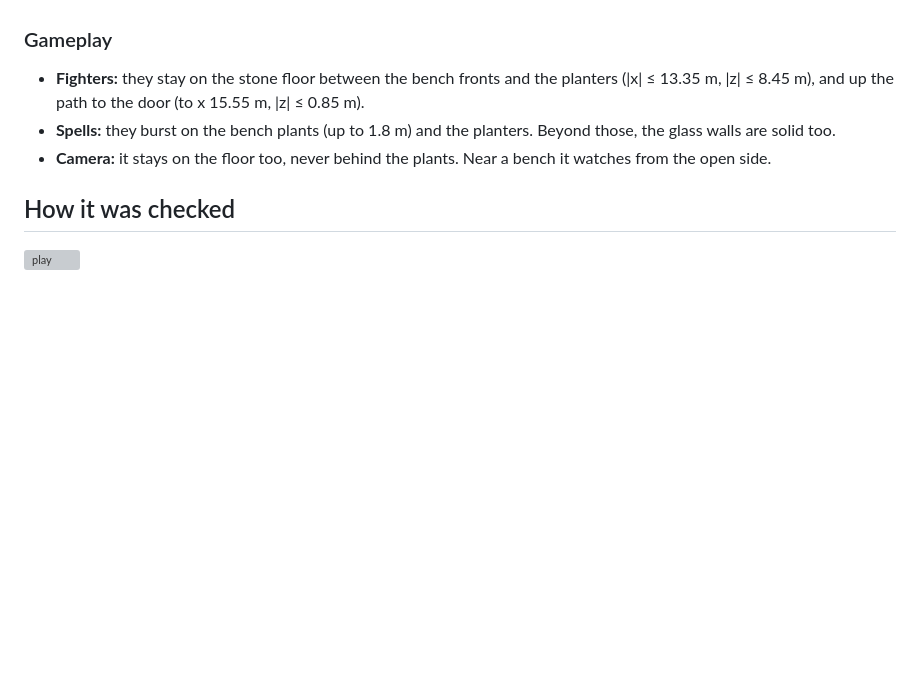
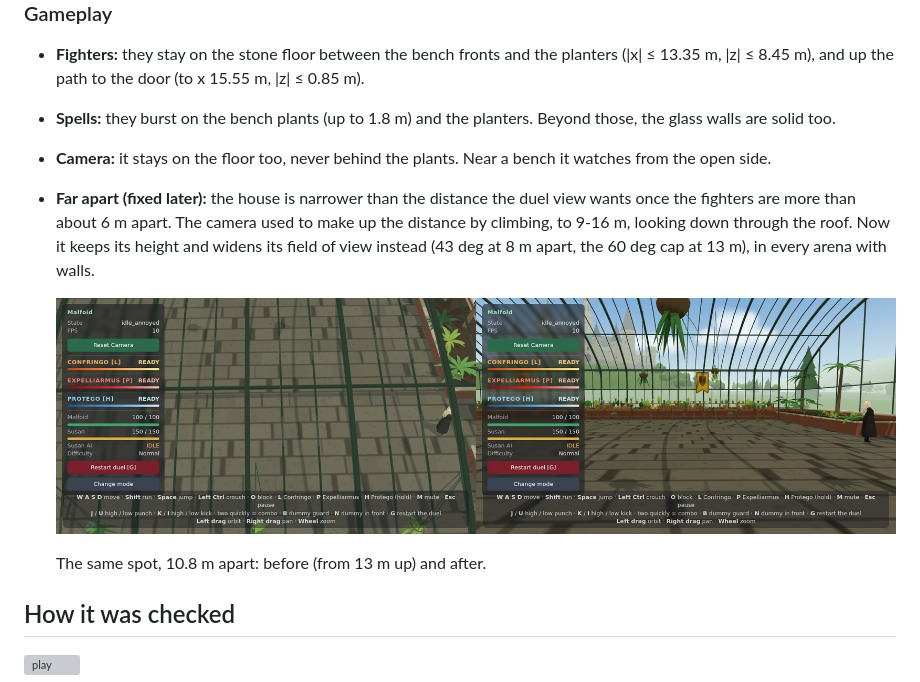
Before and after one commit to leo-aa88/malfoid-3d, a Markdown page: docs/greenhouse/REPORT.md, the part around the change. GitHub-like rendering; pictures changed too: docs/greenhouse/camera.png (added); blank space fills up the shorter version; grey boxes are pictures that could not be loaded.

```diff
--- a/docs/greenhouse/REPORT.md
+++ b/docs/greenhouse/REPORT.md
@@ -57,6 +57,14 @@ The duel camera's view. Behind the fighters:
   glass walls are solid too.
 - **Camera:** it stays on the floor too, never behind the plants. Near a bench it watches from
   the open side.
+- **Far apart (fixed later):** the house is narrower than the distance the duel view wants once
+  the fighters are more than about 6 m apart. The camera used to make up the distance by
+  climbing, to 9-16 m, looking down through the roof. Now it keeps its height and widens its
+  field of view instead (43 deg at 8 m apart, the 60 deg cap at 13 m), in every arena with walls.
+
+  ![camera](camera.png)
+
+  The same spot, 10.8 m apart: before (from 13 m up) and after.
 
 ## How it was checked
 
```
Also changed, not shown: README.md (+2 -1 lines), 1 other file.
